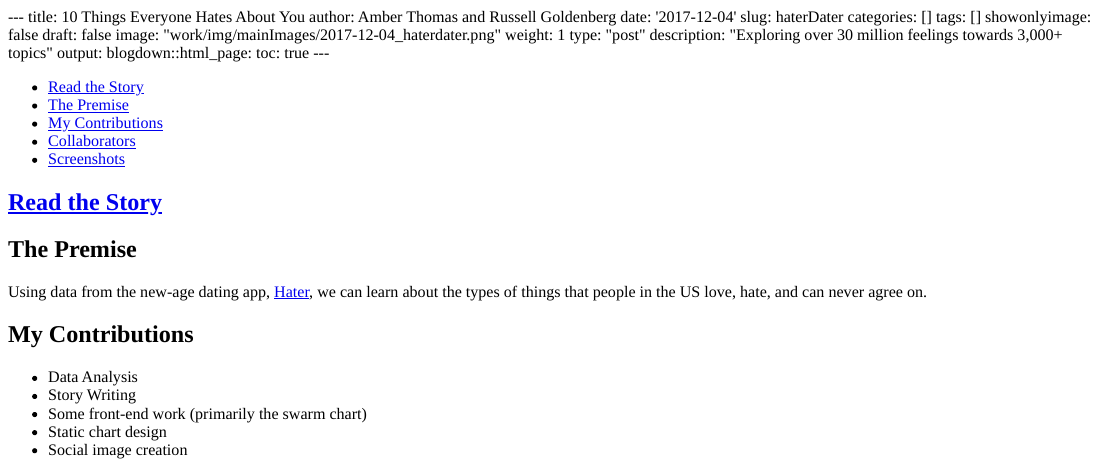
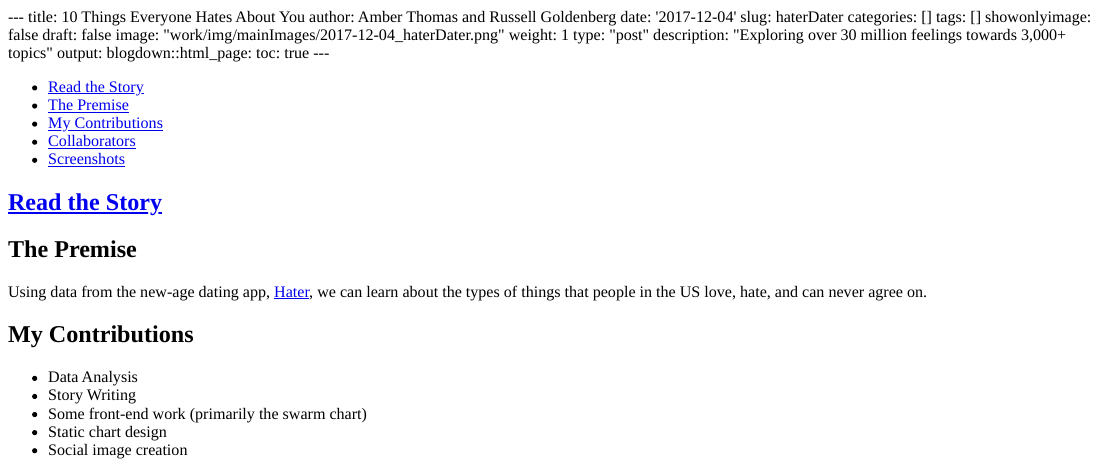
Before and after one commit to ProQuestionAsker/websiteSource, an R Markdown document (content/work/2017-12-04_haterDater.Rmd): the page in a window 1100 px wide, from its top. The pictures show the output file content/work/2017-12-04_haterDater.html that the author committed with the source, opened offline.

Commit message:
Fixing Hater Dater Image

```diff
--- a/content/work/2017-12-04_haterDater.Rmd
+++ b/content/work/2017-12-04_haterDater.Rmd
@@ -7,7 +7,7 @@ categories: []
 tags: []
 showonlyimage: false
 draft: false
-image: "work/img/mainImages/2017-12-04_haterdater.png"
+image: "work/img/mainImages/2017-12-04_haterDater.png"
 weight: 1
 type: "post"
 description: "Exploring over 30 million feelings towards 3,000+ topics"
```
Also changed, not shown: content/work/2017-12-04_haterDater.html.
